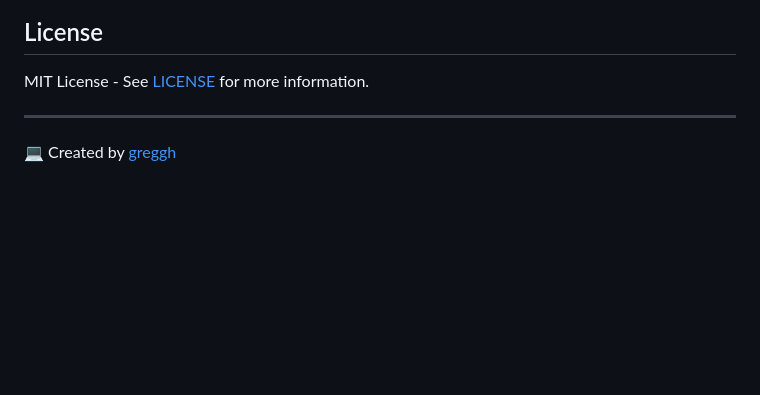
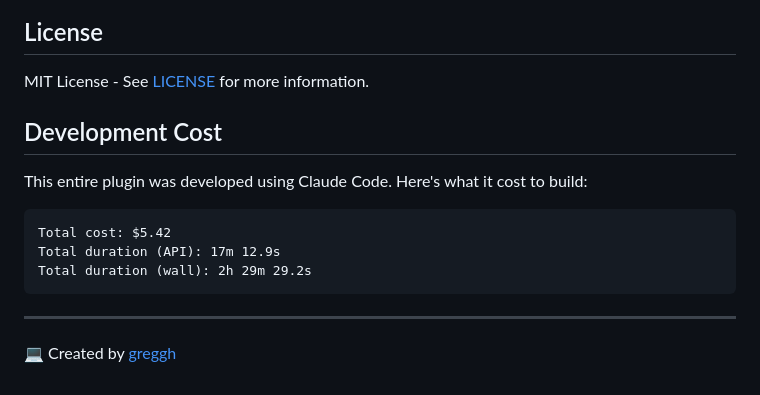
Before and after one commit to thatguyinabeanie/claude-code.nvim, a Markdown page: README.md, the part around the change. GitHub-like rendering; blank space fills up the shorter version.

Commit message:
Add development cost information to README

````diff
--- a/README.md
+++ b/README.md
@@ -110,6 +110,16 @@ This plugin:
 
 MIT License - See [LICENSE](LICENSE) for more information.
 
+## Development Cost
+
+This entire plugin was developed using Claude Code. Here's what it cost to build:
+
+```
+Total cost: $5.42
+Total duration (API): 17m 12.9s
+Total duration (wall): 2h 29m 29.2s
+```
+
 ---
 
 💻 Created by [greggh](https://github.com/greggh)
````
